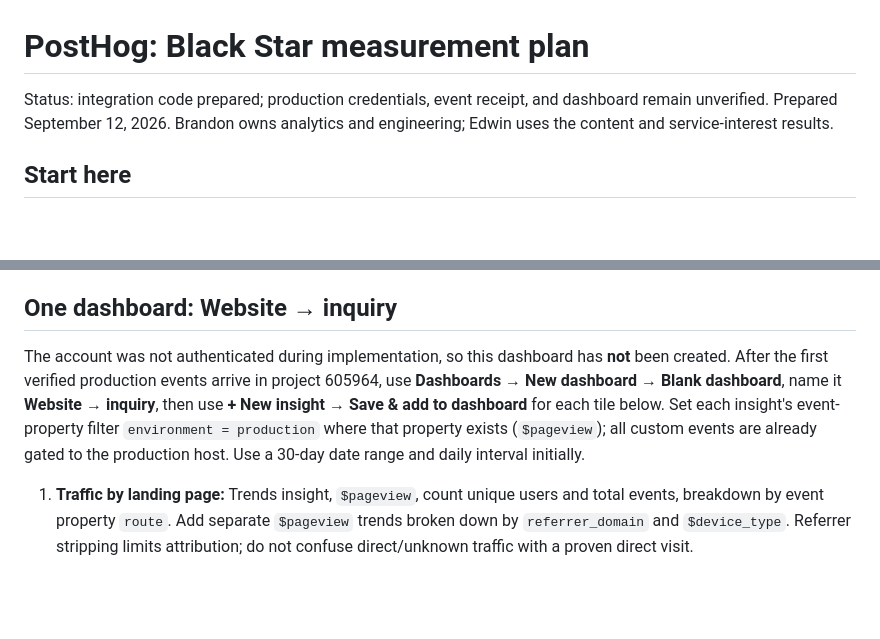
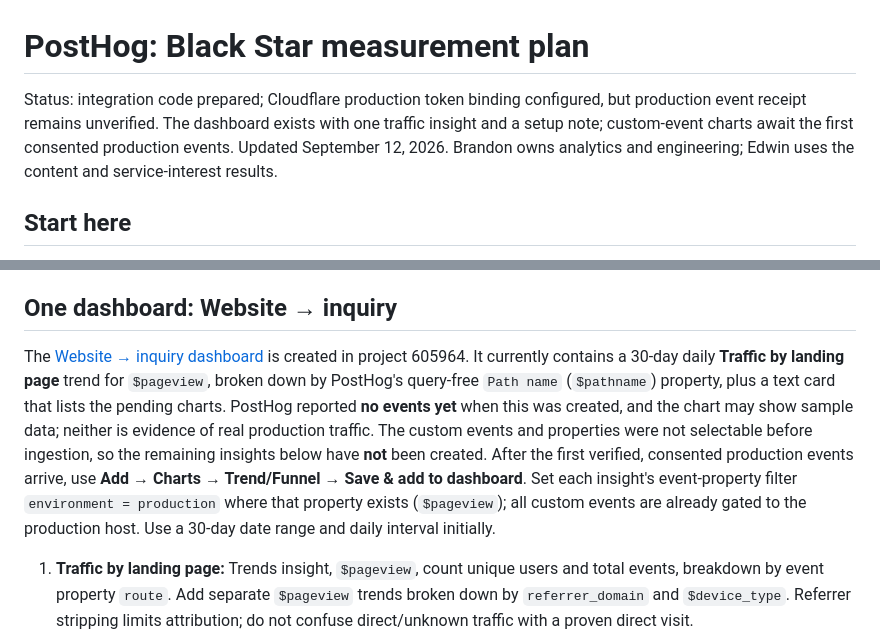
Before and after one commit to AetherAI3/Blackstar, a Markdown page: docs/POSTHOG-SETUP.md, 2 parts joined by grey strips. GitHub-like rendering; blank space fills up the shorter version.

Commit message:
docs: record PostHog dashboard state

```diff
--- a/docs/POSTHOG-SETUP.md
+++ b/docs/POSTHOG-SETUP.md
@@ -1,6 +1,6 @@
 # PostHog: Black Star measurement plan
 
-Status: integration code prepared; production credentials, event receipt, and dashboard remain unverified. Prepared September 12, 2026. Brandon owns analytics and engineering; Edwin uses the content and service-interest results.
+Status: integration code prepared; Cloudflare production token binding configured, but production event receipt remains unverified. The dashboard exists with one traffic insight and a setup note; custom-event charts await the first consented production events. Updated September 12, 2026. Brandon owns analytics and engineering; Edwin uses the content and service-interest results.
 
 ## Start here
 
@@ -45,7 +45,7 @@ Explicit initial SDK settings: `autocapture: false`, `capture_pageview: false`,
 
 ## One dashboard: Website → inquiry
 
-The account was not authenticated during implementation, so this dashboard has **not** been created. After the first verified production events arrive in project 605964, use **Dashboards → New dashboard → Blank dashboard**, name it **Website → inquiry**, then use **+ New insight → Save & add to dashboard** for each tile below. Set each insight's event-property filter `environment = production` where that property exists (`$pageview`); all custom events are already gated to the production host. Use a 30-day date range and daily interval initially.
+The [Website → inquiry dashboard](https://us.posthog.com/project/605964/dashboard/2089904) is created in project 605964. It currently contains a 30-day daily **Traffic by landing page** trend for `$pageview`, broken down by PostHog's query-free `Path name` (`$pathname`) property, plus a text card that lists the pending charts. PostHog reported **no events yet** when this was created, and the chart may show sample data; neither is evidence of real production traffic. The custom events and properties were not selectable before ingestion, so the remaining insights below have **not** been created. After the first verified, consented production events arrive, use **Add → Charts → Trend/Funnel → Save & add to dashboard**. Set each insight's event-property filter `environment = production` where that property exists (`$pageview`); all custom events are already gated to the production host. Use a 30-day date range and daily interval initially.
 
 1. **Traffic by landing page:** Trends insight, `$pageview`, count unique users and total events, breakdown by event property `route`. Add separate `$pageview` trends broken down by `referrer_domain` and `$device_type`. Referrer stripping limits attribution; do not confuse direct/unknown traffic with a proven direct visit.
 2. **Service interest:** Trends insight, `service_selected`, total events, breakdown by `service`; add a second tile broken down by `source`. This counts selections, not purchases or necessarily unique people.
```
